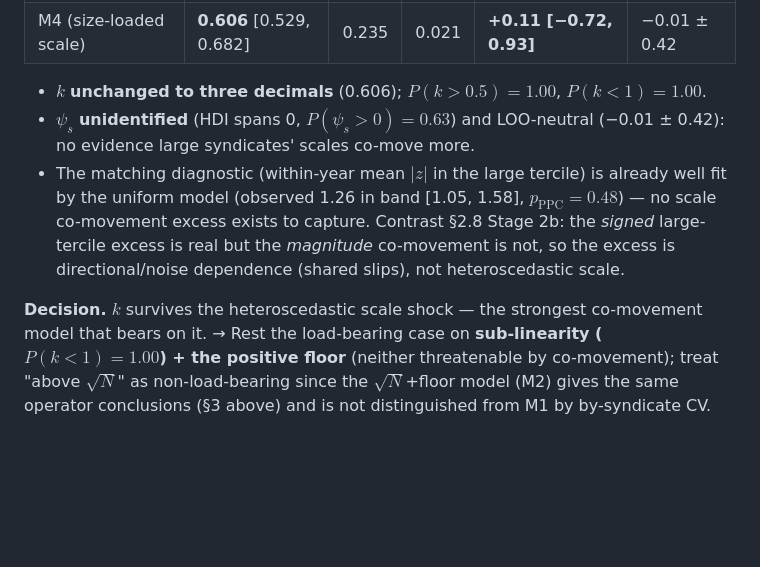
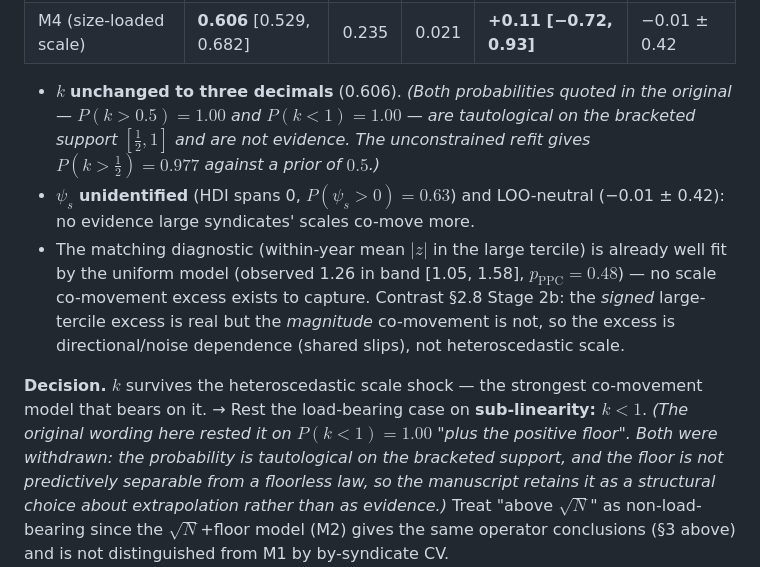
Before and after one commit to colinpriest/lloyds-exposure-composition-analysis, a Markdown page: docs/referee-checks.md, the part around the change. Drawn GitHub-style; blank space fills up the shorter version.

```diff
--- a/docs/referee-checks.md
+++ b/docs/referee-checks.md
@@ -150,7 +150,7 @@ $\psi_s=0$ = uniform-scale headline H0):
 | M0 / H0 (uniform scale) | 0.606 | 0.243 | 0.021 | ≡0 | — |
 | M4 (size-loaded scale) | **0.606** [0.529, 0.682] | 0.235 | 0.021 | **+0.11 [−0.72, 0.93]** | −0.01 ± 0.42 |
 
-- $k$ **unchanged to three decimals** (0.606); $P(k>0.5)=1.00$, $P(k<1)=1.00$.
+- $k$ **unchanged to three decimals** (0.606). *(Both probabilities quoted in the original — $P(k>0.5)=1.00$ and $P(k<1)=1.00$ — are tautological on the bracketed support $[\tfrac12,1]$ and are not evidence. The unconstrained refit gives $P(k>\tfrac12)=0.977$ against a prior of $0.5$.)*
 - $\psi_s$ **unidentified** (HDI spans 0, $P(\psi_s>0)=0.63$) and LOO-neutral (−0.01 ± 0.42):
   no evidence large syndicates' scales co-move more.
 - The matching diagnostic (within-year mean $|z|$ in the large tercile) is already well fit by
@@ -160,8 +160,11 @@ $\psi_s=0$ = uniform-scale headline H0):
   dependence (shared slips), not heteroscedastic scale.
 
 **Decision.** $k$ survives the heteroscedastic scale shock — the strongest co-movement model
-that bears on it. → Rest the load-bearing case on **sub-linearity ($P(k<1)=1.00$) + the
-positive floor** (neither threatenable by co-movement); treat "above $\sqrt N$" as
+that bears on it. → Rest the load-bearing case on **sub-linearity: $k<1$**. *(The original
+wording here rested it on $P(k<1)=1.00$ "plus the positive floor". Both were withdrawn: the
+probability is tautological on the bracketed support, and the floor is not predictively
+separable from a floorless law, so the manuscript retains it as a structural choice about
+extrapolation rather than as evidence.)* Treat "above $\sqrt N$" as
 non-load-bearing since the $\sqrt N$+floor model (M2) gives the same operator conclusions
 (§3 above) and is not distinguished from M1 by by-syndicate CV.
 
```
Also changed, not shown: scaling_analysis_writeup.md (+24 -9 lines).
